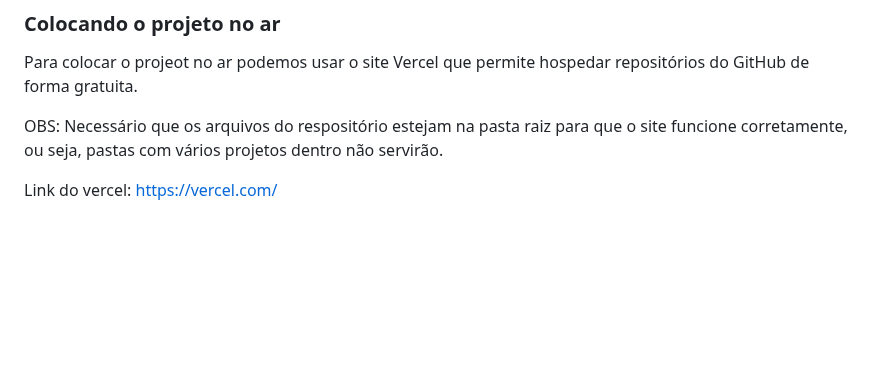
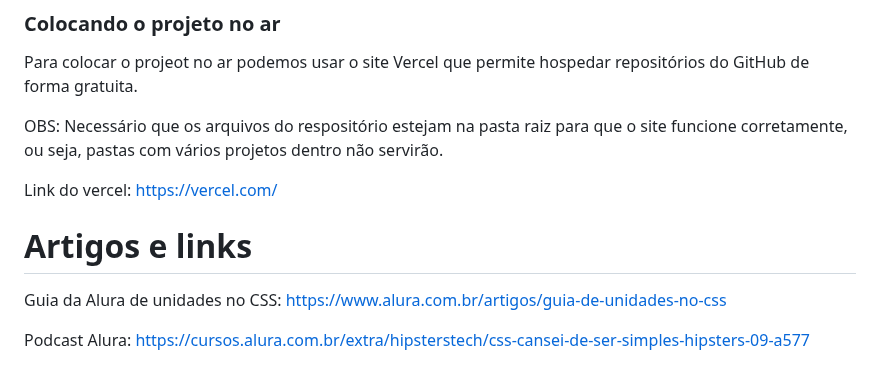
Before and after one commit to marlonprado04/PROGRAMA_NOVA_GERACAO, a Markdown page: README.md, the part around the change. GitHub-like rendering; blank space fills up the shorter version.

Commit message:
add links alura

```diff
--- a/README.md
+++ b/README.md
@@ -126,3 +126,9 @@ Para colocar o projeot no ar podemos usar o site Vercel que permite hospedar rep
 OBS: Necessário que os arquivos do respositório estejam na pasta raiz para que o site funcione corretamente, ou seja, pastas com vários projetos dentro não servirão.
 
 Link do vercel: https://vercel.com/
+
+# Artigos e links
+
+Guia da Alura de unidades no CSS: https://www.alura.com.br/artigos/guia-de-unidades-no-css
+
+Podcast Alura: https://cursos.alura.com.br/extra/hipsterstech/css-cansei-de-ser-simples-hipsters-09-a577
```
